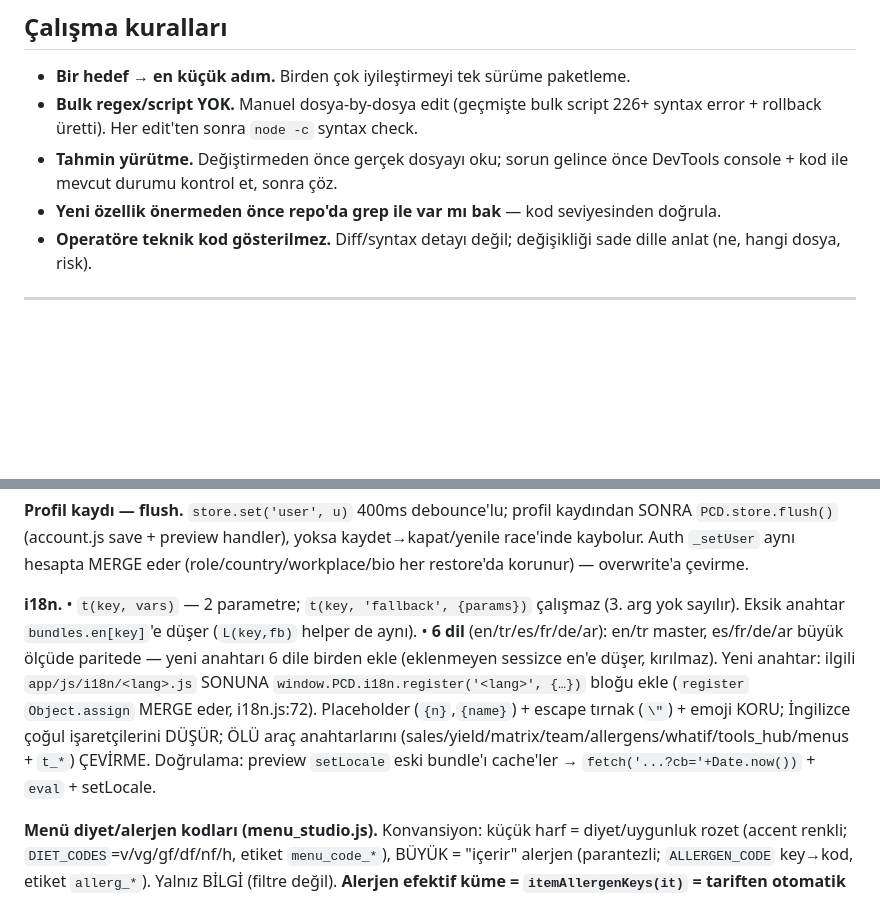
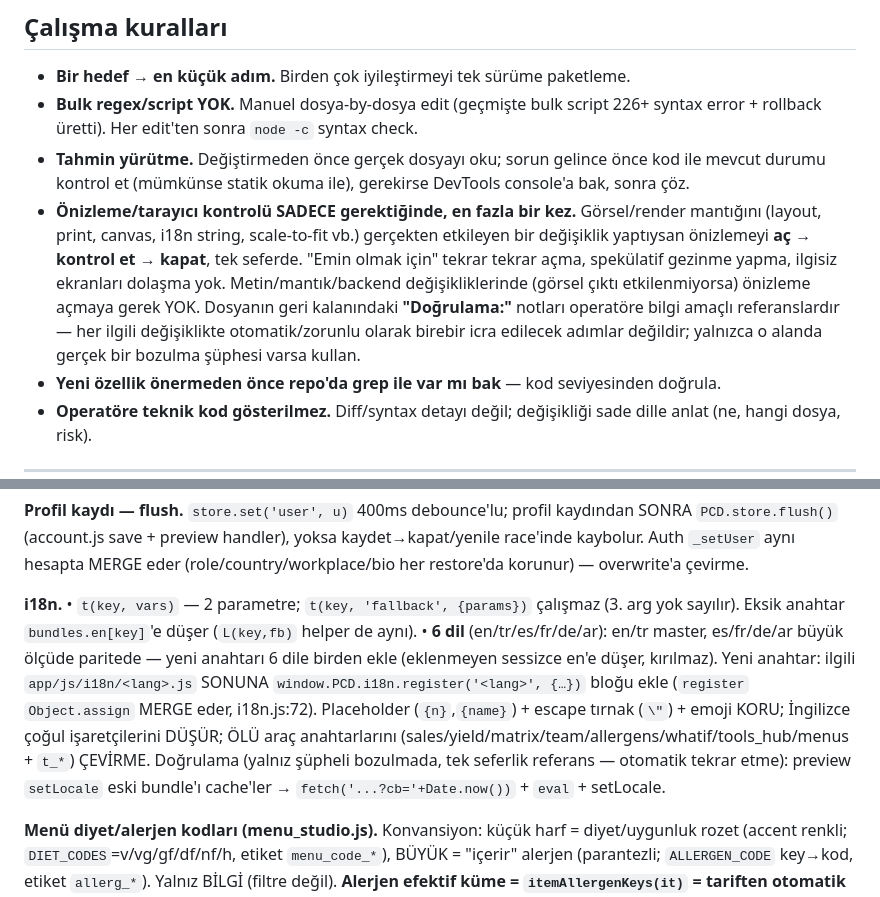
Before and after one commit to ahmetkayas1926/prochefdesk, a Markdown page: CLAUDE.md, 2 parts joined by grey strips. Drawn GitHub-style; blank space fills up the shorter version.

```diff
--- a/CLAUDE.md
+++ b/CLAUDE.md
@@ -40,7 +40,8 @@ Araç envanteri + mimari → **`HANDOVER.md`** · sürüm geçmişi → **`CHANG
 
 - **Bir hedef → en küçük adım.** Birden çok iyileştirmeyi tek sürüme paketleme.
 - **Bulk regex/script YOK.** Manuel dosya-by-dosya edit (geçmişte bulk script 226+ syntax error + rollback üretti). Her edit'ten sonra `node -c` syntax check.
-- **Tahmin yürütme.** Değiştirmeden önce gerçek dosyayı oku; sorun gelince önce DevTools console + kod ile mevcut durumu kontrol et, sonra çöz.
+- **Tahmin yürütme.** Değiştirmeden önce gerçek dosyayı oku; sorun gelince önce kod ile mevcut durumu kontrol et (mümkünse statik okuma ile), gerekirse DevTools console'a bak, sonra çöz.
+- **Önizleme/tarayıcı kontrolü SADECE gerektiğinde, en fazla bir kez.** Görsel/render mantığını (layout, print, canvas, i18n string, scale-to-fit vb.) gerçekten etkileyen bir değişiklik yaptıysan önizlemeyi **aç → kontrol et → kapat**, tek seferde. "Emin olmak için" tekrar tekrar açma, spekülatif gezinme yapma, ilgisiz ekranları dolaşma yok. Metin/mantık/backend değişikliklerinde (görsel çıktı etkilenmiyorsa) önizleme açmaya gerek YOK. Dosyanın geri kalanındaki **"Doğrulama:"** notları operatöre bilgi amaçlı referanslardır — her ilgili değişiklikte otomatik/zorunlu olarak birebir icra edilecek adımlar değildir; yalnızca o alanda gerçek bir bozulma şüphesi varsa kullan.
 - **Yeni özellik önermeden önce repo'da grep ile var mı bak** — kod seviyesinden doğrula.
 - **Operatöre teknik kod gösterilmez.** Diff/syntax detayı değil; değişikliği sade dille anlat (ne, hangi dosya, risk).
 
@@ -139,7 +140,7 @@ CREATE POLICY <table>_owner_all ON <table>
 
 **Profil kaydı — flush.** `store.set('user', u)` 400ms debounce'lu; profil kaydından SONRA `PCD.store.flush()` (account.js save + preview handler), yoksa kaydet→kapat/yenile race'inde kaybolur. Auth `_setUser` aynı hesapta MERGE eder (role/country/workplace/bio her restore'da korunur) — overwrite'a çevirme.
 
-**i18n.** • `t(key, vars)` — 2 parametre; `t(key, 'fallback', {params})` çalışmaz (3. arg yok sayılır). Eksik anahtar `bundles.en[key]`'e düşer (`L(key,fb)` helper de aynı). • **6 dil** (en/tr/es/fr/de/ar): en/tr master, es/fr/de/ar büyük ölçüde paritede — yeni anahtarı 6 dile birden ekle (eklenmeyen sessizce en'e düşer, kırılmaz). Yeni anahtar: ilgili `app/js/i18n/<lang>.js` SONUNA `window.PCD.i18n.register('<lang>', {…})` bloğu ekle (`register` `Object.assign` MERGE eder, i18n.js:72). Placeholder (`{n}`,`{name}`) + escape tırnak (`\"`) + emoji KORU; İngilizce çoğul işaretçilerini DÜŞÜR; ÖLÜ araç anahtarlarını (sales/yield/matrix/team/allergens/whatif/tools_hub/menus + `t_*`) ÇEVİRME. Doğrulama: preview `setLocale` eski bundle'ı cache'ler → `fetch('...?cb='+Date.now())` + `eval` + setLocale.
+**i18n.** • `t(key, vars)` — 2 parametre; `t(key, 'fallback', {params})` çalışmaz (3. arg yok sayılır). Eksik anahtar `bundles.en[key]`'e düşer (`L(key,fb)` helper de aynı). • **6 dil** (en/tr/es/fr/de/ar): en/tr master, es/fr/de/ar büyük ölçüde paritede — yeni anahtarı 6 dile birden ekle (eklenmeyen sessizce en'e düşer, kırılmaz). Yeni anahtar: ilgili `app/js/i18n/<lang>.js` SONUNA `window.PCD.i18n.register('<lang>', {…})` bloğu ekle (`register` `Object.assign` MERGE eder, i18n.js:72). Placeholder (`{n}`,`{name}`) + escape tırnak (`\"`) + emoji KORU; İngilizce çoğul işaretçilerini DÜŞÜR; ÖLÜ araç anahtarlarını (sales/yield/matrix/team/allergens/whatif/tools_hub/menus + `t_*`) ÇEVİRME. Doğrulama (yalnız şüpheli bozulmada, tek seferlik referans — otomatik tekrar etme): preview `setLocale` eski bundle'ı cache'ler → `fetch('...?cb='+Date.now())` + `eval` + setLocale.
 
 **Menü diyet/alerjen kodları (menu_studio.js).** Konvansiyon: küçük harf = diyet/uygunluk rozet (accent renkli; `DIET_CODES`=v/vg/gf/df/nf/h, etiket `menu_code_*`), BÜYÜK = "içerir" alerjen (parantezli; `ALLERGEN_CODE` key→kod, etiket `allerg_*`). Yalnız BİLGİ (filtre değil). **Alerjen efektif küme = `itemAllergenKeys(it)` = tariften otomatik (`itemAutoAllergenKeys`) ∪ şefin manuel `it.allergens[]`** (otomatikler editörde kilitli-açık, silinemez; manuel ekleme = tarifsiz kalem + çapraz-bulaşma). Diyet = `it.diet[]` (şef-girişli). **Okunur legend** (`legendHtml`) kod+açıklama basar (allergens-db sırası); inline kodlar (`itemAllergenCodes`) parantezli. `page.showAllergens` varsayılan KAPALI (otomatik, kalabalık yapmasın), `page.showDiet` varsayılan AÇIK (şef-girişli, işaretlenen görünsün) — `normalizeDesign`'da. Yeni diyet kodu = `DIET_CODES` + 6 dilde `menu_code_*`. **NOT:** eski `displayCodeIds`/`autoAllergenCodeIds`/`it.codes`/`MENU_CODES` API'si KODDA YOK (kaldırılmış) — yukarıdaki gerçek API'yi kullan.
 
```
Also changed, not shown: other parts of CLAUDE.md (+2 -2 lines).
